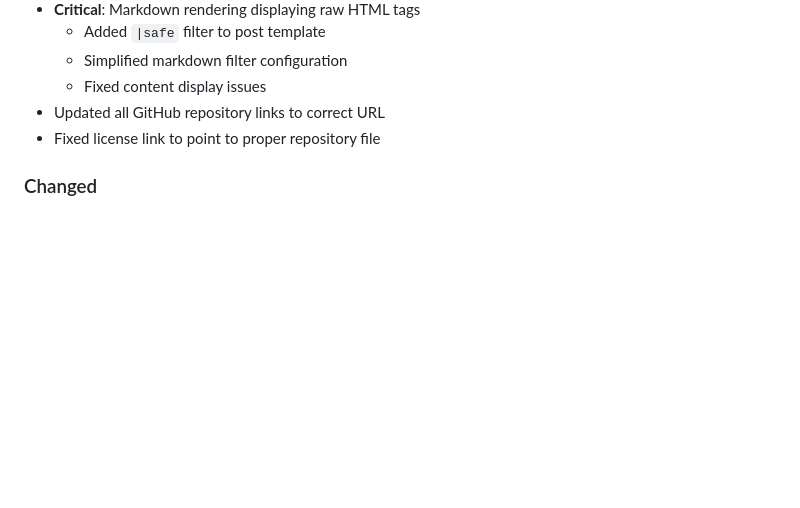
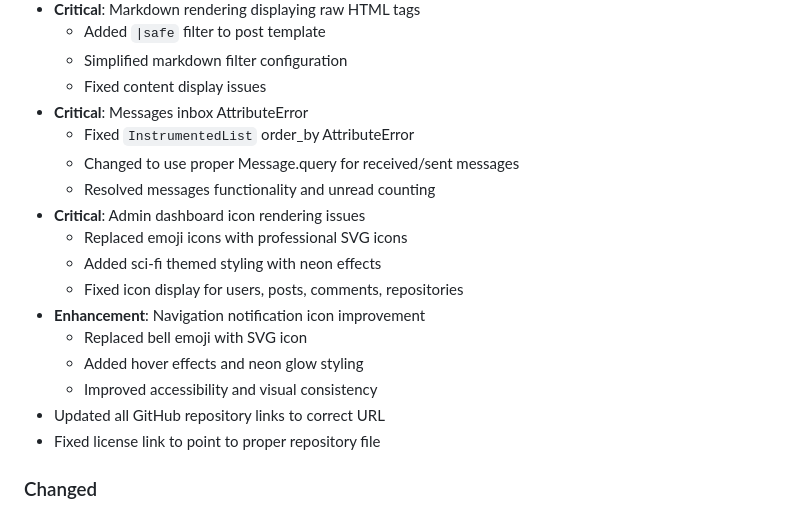
Before and after one commit to AutoBotSolutions/Auto-Bot-Solutions-Forum, a Markdown page: app/docs/CHANGELOG.md, the part around the change. Drawn GitHub-style; blank space fills up the shorter version.

```diff
--- a/app/docs/CHANGELOG.md
+++ b/app/docs/CHANGELOG.md
@@ -31,6 +31,18 @@ and this project adheres to [Semantic Versioning](https://semver.org/spec/v2.0.0
   - Added `|safe` filter to post template
   - Simplified markdown filter configuration
   - Fixed content display issues
+- **Critical**: Messages inbox AttributeError
+  - Fixed `InstrumentedList` order_by AttributeError
+  - Changed to use proper Message.query for received/sent messages
+  - Resolved messages functionality and unread counting
+- **Critical**: Admin dashboard icon rendering issues
+  - Replaced emoji icons with professional SVG icons
+  - Added sci-fi themed styling with neon effects
+  - Fixed icon display for users, posts, comments, repositories
+- **Enhancement**: Navigation notification icon improvement
+  - Replaced bell emoji with SVG icon
+  - Added hover effects and neon glow styling
+  - Improved accessibility and visual consistency
 - Updated all GitHub repository links to correct URL
 - Fixed license link to point to proper repository file
 
```
Also changed, not shown: app/docs/README.md (+8 -0 lines), app/docs/TROUBLESHOOTING.md (+15 -0 lines).
